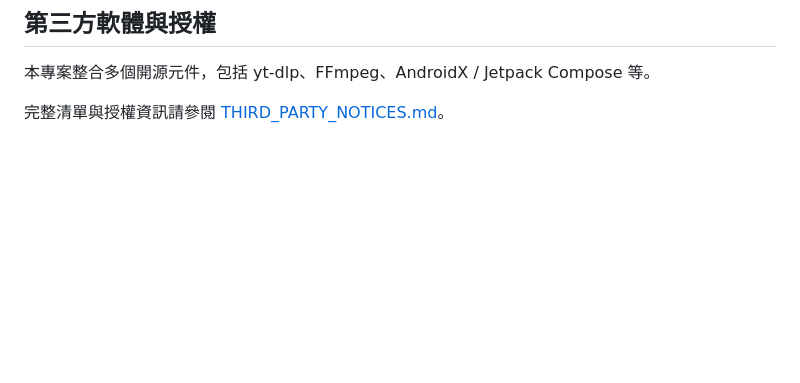
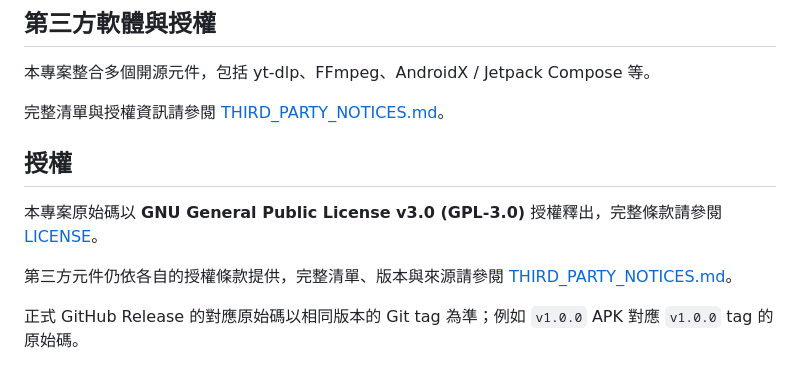
Before and after one commit to charleswoo1/video_downloader_android, a Markdown page: README.md, the part around the change. Rendered like a GitHub page; blank space fills up the shorter version.

Commit message:
docs: declare GPL-3.0 project license

```diff
--- a/README.md
+++ b/README.md
@@ -154,3 +154,11 @@ Windows 版本為獨立專案：
 本專案整合多個開源元件，包括 yt-dlp、FFmpeg、AndroidX / Jetpack Compose 等。
 
 完整清單與授權資訊請參閱 [THIRD_PARTY_NOTICES.md](THIRD_PARTY_NOTICES.md)。
+
+## 授權
+
+本專案原始碼以 **GNU General Public License v3.0 (GPL-3.0)** 授權釋出，完整條款請參閱 [LICENSE](LICENSE)。
+
+第三方元件仍依各自的授權條款提供，完整清單、版本與來源請參閱 [THIRD_PARTY_NOTICES.md](THIRD_PARTY_NOTICES.md)。
+
+正式 GitHub Release 的對應原始碼以相同版本的 Git tag 為準；例如 `v1.0.0` APK 對應 `v1.0.0` tag 的原始碼。
```
